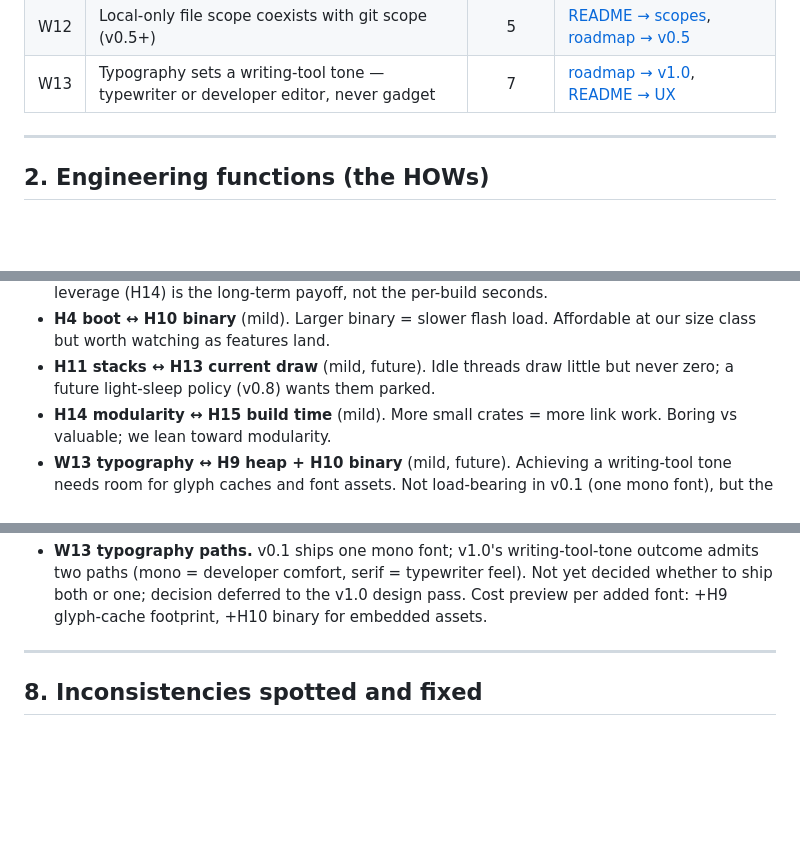
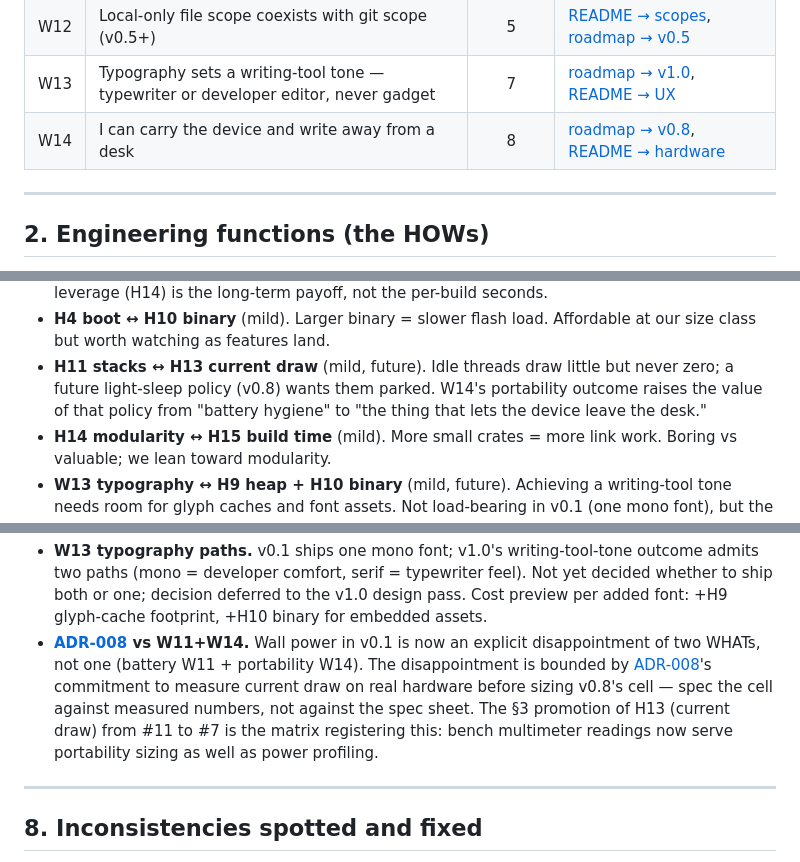
Before and after one commit to jcalixte/typewriter, a Markdown page: docs/qfd.md, 3 parts joined by grey strips. GitHub-like rendering; blank space fills up the shorter version.

```diff
--- a/docs/qfd.md
+++ b/docs/qfd.md
@@ -42,6 +42,7 @@ What a user (= me) values about the device, with importance weights on a
 | W11 | Multi-day battery life (v0.8 onward)                    |   4    | [roadmap → v0.8](roadmap.md#v08--power-battery--sleep--)                                                           |
 | W12 | Local-only file scope coexists with git scope (v0.5+)   |   5    | [README → scopes](../README.md#vision), [roadmap → v0.5](roadmap.md#v05--file-palette--multi-file--)               |
 | W13 | Typography sets a writing-tool tone — typewriter or developer editor, never gadget | 7 | [roadmap → v1.0](roadmap.md), [README → UX](../README.md#ux-boundaries-set-by-the-medium) |
+| W14 | I can carry the device and write away from a desk       |   8    | [roadmap → v0.8](roadmap.md#v08--power-battery--sleep--), [README → hardware](../README.md#hardware)               |
 
 ---
 
@@ -147,7 +166,9 @@ the design are called out below.
   Affordable at our size class but worth watching as features land.
 - **H11 stacks ↔ H13 current draw** (mild, future). Idle threads draw
   little but never zero; a future light-sleep policy (v0.8) wants them
-  parked.
+  parked. W14's portability outcome raises the value of that policy
+  from "battery hygiene" to "the thing that lets the device leave the
+  desk."
 - **H14 modularity ↔ H15 build time** (mild). More small crates = more
   link work. Boring vs valuable; we lean toward modularity.
 - **W13 typography ↔ H9 heap + H10 binary** (mild, future). Achieving a
@@ -293,6 +315,14 @@ These are the live tensions we are watching, not deciding harder:
   serif = typewriter feel). Not yet decided whether to ship both or one;
   decision deferred to the v1.0 design pass. Cost preview per added font:
   +H9 glyph-cache footprint, +H10 binary for embedded assets.
+- **[ADR-008] vs W11+W14.** Wall power in v0.1 is now an explicit
+  disappointment of two WHATs, not one (battery W11 + portability W14).
+  The disappointment is bounded by [ADR-008]'s commitment to measure
+  current draw on real hardware before sizing v0.8's cell — spec the
+  cell against measured numbers, not against the spec sheet. The §3
+  promotion of H13 (current draw) from #11 to #7 is the matrix
+  registering this: bench multimeter readings now serve portability
+  sizing as well as power profiling.
 
 ---
 
```
Also changed, not shown: other parts of docs/qfd.md (+46 -18 lines), docs/quality-house.md (+34 -24 lines).
